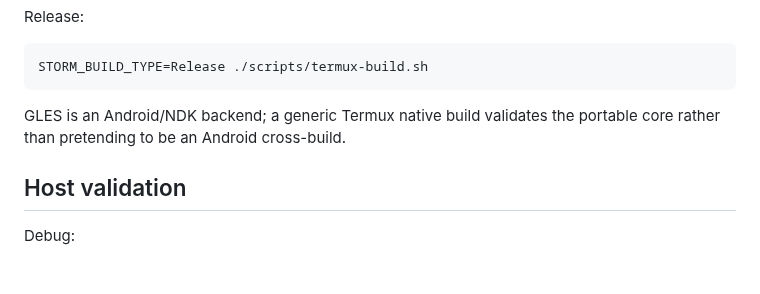
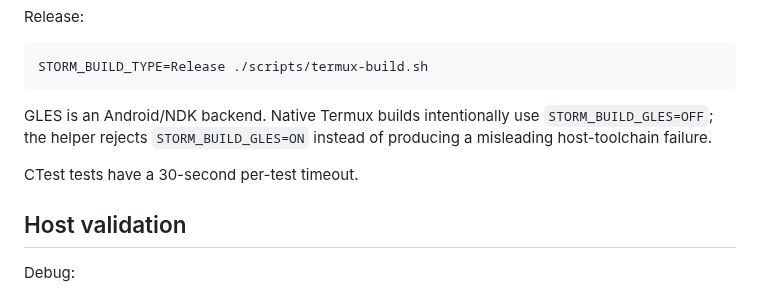
Before and after one commit to thedeverfankhajo-bot/StormEngine, a Markdown page: CONTRIBUTING.md, the part around the change. Rendered like a GitHub page; blank space fills up the shorter version.

Commit message:
docs: align platform boundaries and CI safety

```diff
--- a/CONTRIBUTING.md
+++ b/CONTRIBUTING.md
@@ -32,7 +32,9 @@ Release:
 
     STORM_BUILD_TYPE=Release ./scripts/termux-build.sh
 
-GLES is an Android/NDK backend; a generic Termux native build validates the portable core rather than pretending to be an Android cross-build.
+GLES is an Android/NDK backend. Native Termux builds intentionally use `STORM_BUILD_GLES=OFF`; the helper rejects `STORM_BUILD_GLES=ON` instead of producing a misleading host-toolchain failure.
+
+CTest tests have a 30-second per-test timeout.
 
 ## Host validation
 
```
